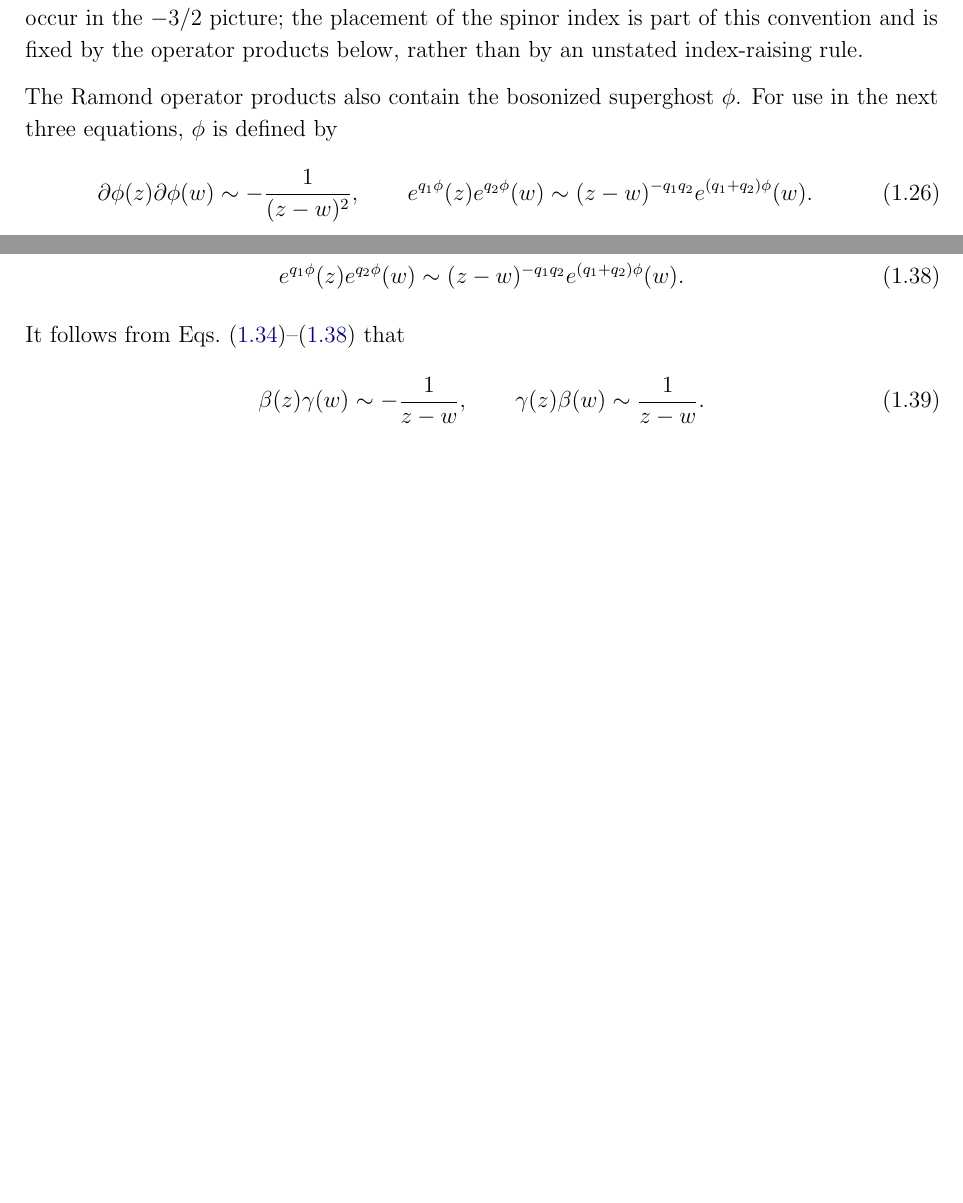
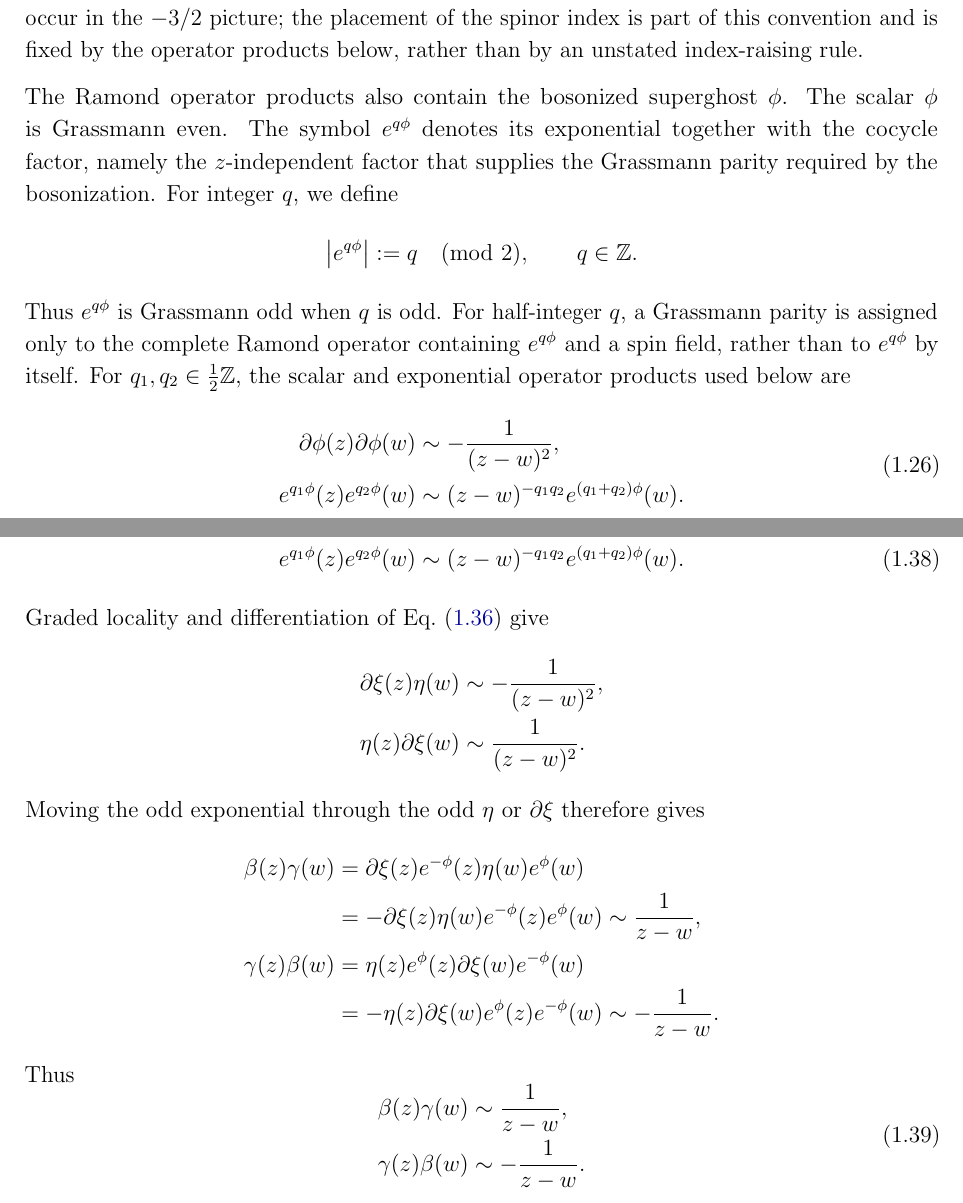
Before and after one commit to raghu-mahajan/Type-IIB-Instanton, a LaTeX document (Notes/type_iib_worldsheet_conventions.tex): two parts of pages 5 and 6 of 9 before the commit and two parts of pages 5 and 7 of 10 after it, joined at a grey line, cut so that both start at the same text, the shorter picture padded with empty space. Compiled offline with pdfLaTeX.

Commit message:
Correct beta-gamma cocycle signs

```diff
--- a/Notes/type_iib_worldsheet_conventions.tex
+++ b/Notes/type_iib_worldsheet_conventions.tex
@@ -268,13 +268,27 @@ the placement of the spinor index is part of this convention and is fixed by
 the operator products below, rather than by an unstated index-raising rule.
 
 The Ramond operator products also contain the bosonized superghost $\phi$.
-For use in the next three equations, $\phi$ is defined by
+The scalar $\phi$ is Grassmann even.  The symbol $e^{q\phi}$ denotes its
+exponential together with the cocycle factor, namely the $z$-independent
+factor that supplies the Grassmann parity required by the bosonization.  For
+integer $q$, we define
+\[
+\left|e^{q\phi}\right|:=q\pmod 2,
+\qquad q\in\mathbb Z.
+\]
+Thus $e^{q\phi}$ is Grassmann odd when $q$ is odd.  For half-integer $q$, a
+Grassmann parity is assigned only to the complete Ramond operator containing
+$e^{q\phi}$ and a spin field, rather than to $e^{q\phi}$ by itself.  For
+$q_1,q_2\in\tfrac12\mathbb Z$, the scalar and exponential operator products
+used below are
 \begin{equation}
+\begin{aligned}
 \partial\phi(z)\partial\phi(w)
-\sim-\frac{1}{(z-w)^2},
-\qquad
+&\sim-\frac{1}{(z-w)^2},
+\\
 e^{q_1\phi}(z)e^{q_2\phi}(w)
-\sim(z-w)^{-q_1q_2}e^{(q_1+q_2)\phi}(w).
+&\sim(z-w)^{-q_1q_2}e^{(q_1+q_2)\phi}(w).
+\end{aligned}
 \label{eq:phi-provisional-definition}
 \end{equation}
 The complete $\beta\gamma$ bosonization is given in
@@ -383,12 +399,38 @@ e^{q_1\phi}(z)e^{q_2\phi}(w)
 &\sim(z-w)^{-q_1q_2}e^{(q_1+q_2)\phi}(w).
 \label{eq:exp-phi-ope}
 \end{align}
-It follows from Eqs.~\eqref{eq:beta-bosonization}--\eqref{eq:exp-phi-ope}
-that
+Graded locality and differentiation of Eq.~\eqref{eq:xi-eta-ope} give
+\begin{align*}
+\partial\xi(z)\eta(w)
+&\sim-\frac{1}{(z-w)^2},
+\\
+\eta(z)\partial\xi(w)
+&\sim\frac{1}{(z-w)^2}.
+\end{align*}
+Moving the odd exponential through the odd $\eta$ or $\partial\xi$ therefore
+gives
+\begin{align*}
+\beta(z)\gamma(w)
+&=\partial\xi(z)e^{-\phi}(z)\eta(w)e^\phi(w)
+\\
+&=-\partial\xi(z)\eta(w)e^{-\phi}(z)e^\phi(w)
+\sim\frac{1}{z-w},
+\\
+\gamma(z)\beta(w)
+&=\eta(z)e^\phi(z)\partial\xi(w)e^{-\phi}(w)
+\\
+&=-\eta(z)\partial\xi(w)e^\phi(z)e^{-\phi}(w)
+\sim-\frac{1}{z-w}.
+\end{align*}
+Thus
 \begin{equation}
-\beta(z)\gamma(w)\sim-\frac{1}{z-w},
-\qquad
-\gamma(z)\beta(w)\sim\frac{1}{z-w}.
+\begin{aligned}
+\beta(z)\gamma(w)
+&\sim\frac{1}{z-w},
+\\
+\gamma(z)\beta(w)
+&\sim-\frac{1}{z-w}.
+\end{aligned}
 \label{eq:beta-gamma-ope}
 \end{equation}
 
```
Also changed, not shown: Notes/references.bib (+9 -0 lines), README.md, References/README.md (added), docs/worldsheet-conventions/worldsheet-conventions.pdf, output/pdf/worldsheet-conventions.pdf, Notes/type_iib_worldsheet_conventions.tex (24 more changed lines), 2 other files.
